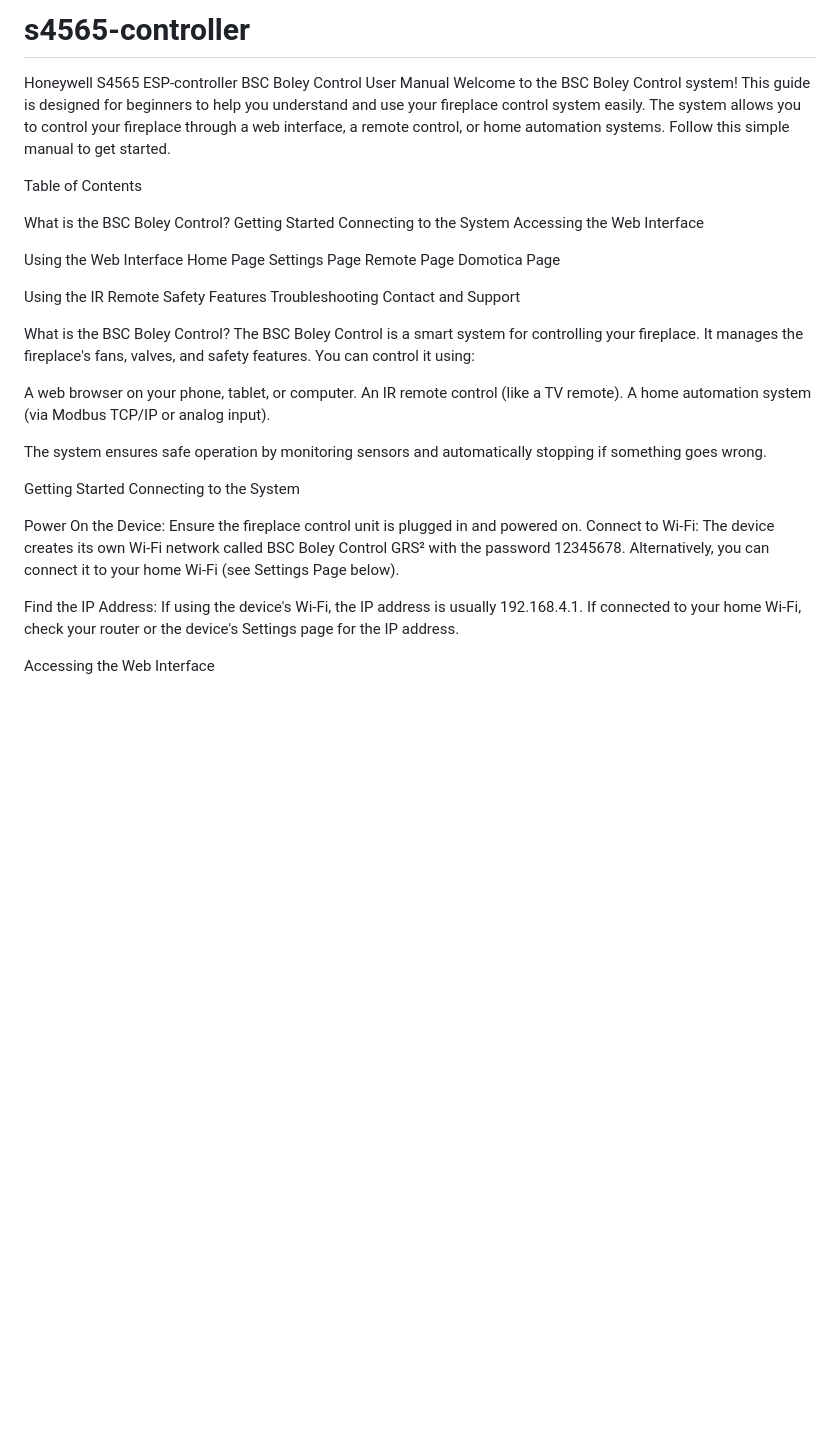
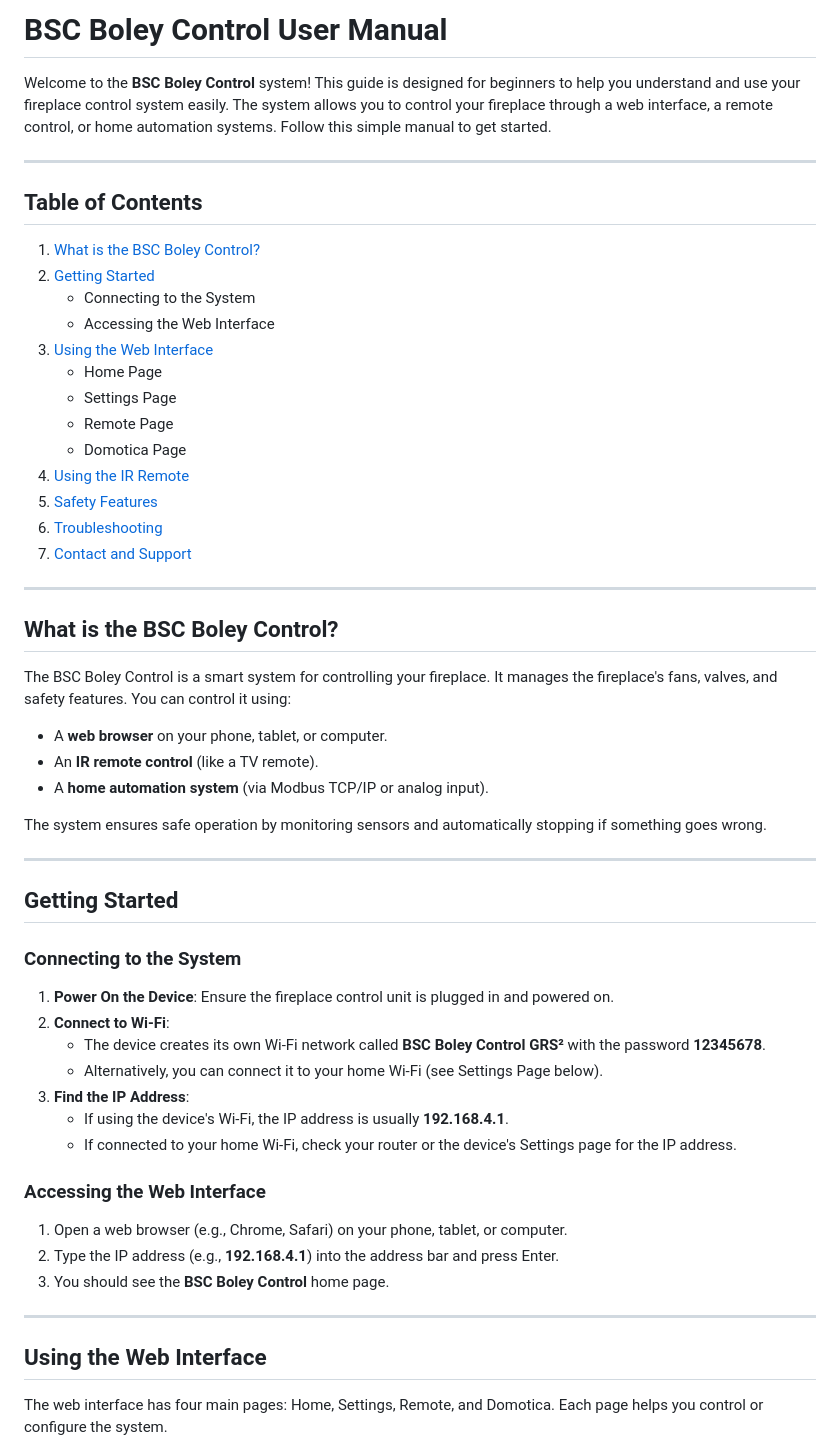
Before and after one commit to kevindebosscher/s4565-controller, a Markdown page: README.md, the part around the change printed below. GitHub-like rendering; blank space fills up the shorter version.

```diff
--- a/README.md
+++ b/README.md
@@ -1,52 +1,56 @@
-# s4565-controller
-Honeywell S4565 ESP-controller
-BSC Boley Control User Manual
-Welcome to the BSC Boley Control system! This guide is designed for beginners to help you understand and use your fireplace control system easily. The system allows you to control your fireplace through a web interface, a remote control, or home automation systems. Follow this simple manual to get started.
+# BSC Boley Control User Manual
 
-Table of Contents
+Welcome to the **BSC Boley Control** system! This guide is designed for beginners to help you understand and use your fireplace control system easily. The system allows you to control your fireplace through a web interface, a remote control, or home automation systems. Follow this simple manual to get started.
 
-What is the BSC Boley Control?
-Getting Started
-Connecting to the System
-Accessing the Web Interface
+---
 
+## Table of Contents
+1. [What is the BSC Boley Control?](#what-is-the-bsc-boley-control)
+2. [Getting Started](#getting-started)
+   - Connecting to the System
+   - Accessing the Web Interface
+3. [Using the Web Interface](#using-the-web-interface)
+   - Home Page
+   - Settings Page
+   - Remote Page
+   - Domotica Page
+4. [Using the IR Remote](#using-the-ir-remote)
+5. [Safety Features](#safety-features)
+6. [Troubleshooting](#troubleshooting)
+7. [Contact and Support](#contact-and-support)
 
-Using the Web Interface
-Home Page
-Settings Page
-Remote Page
-Domotica Page
+---
 
+## What is the BSC Boley Control?
 
-Using the IR Remote
-Safety Features
-Troubleshooting
-Contact and Support
-
-
-What is the BSC Boley Control?
 The BSC Boley Control is a smart system for controlling your fireplace. It manages the fireplace's fans, valves, and safety features. You can control it using:
-
-A web browser on your phone, tablet, or computer.
-An IR remote control (like a TV remote).
-A home automation system (via Modbus TCP/IP or analog input).
+- A **web browser** on your phone, tablet, or computer.
+- An **IR remote control** (like a TV remote).
+- A **home automation system** (via Modbus TCP/IP or analog input).
 
 The system ensures safe operation by monitoring sensors and automatically stopping if something goes wrong.
 
-Getting Started
-Connecting to the System
+---
 
-Power On the Device: Ensure the fireplace control unit is plugged in and powered on.
-Connect to Wi-Fi:
-The device creates its own Wi-Fi network called BSC Boley Control GRS² with the password 12345678.
-Alternatively, you can connect it to your home Wi-Fi (see Settings Page below).
+## Getting Started
 
+### Connecting to the System
+1. **Power On the Device**: Ensure the fireplace control unit is plugged in and powered on.
+2. **Connect to Wi-Fi**:
+   - The device creates its own Wi-Fi network called **BSC Boley Control GRS²** with the password **12345678**.
+   - Alternatively, you can connect it to your home Wi-Fi (see Settings Page below).
+3. **Find the IP Address**:
+   - If using the device's Wi-Fi, the IP address is usually **192.168.4.1**.
+   - If connected to your home Wi-Fi, check your router or the device's Settings page for the IP address.
 
-Find the IP Address:
-If using the device's Wi-Fi, the IP address is usually 192.168.4.1.
-If connected to your home Wi-Fi, check your router or the device's Settings page for the IP address.
+### Accessing the Web Interface
+1. Open a web browser (e.g., Chrome, Safari) on your phone, tablet, or computer.
+2. Type the IP address (e.g., **192.168.4.1**) into the address bar and press Enter.
+3. You should see the **BSC Boley Control** home page.
 
+---
 
+## Using the Web Interface
 
-Accessing the Web Interface
+The web interface has four main pages: Home, Settings, Remote, and Domotica. Each page helps you control or configure the system.
 
```
Also changed, not shown: other parts of README.md (+86 -120 lines).
